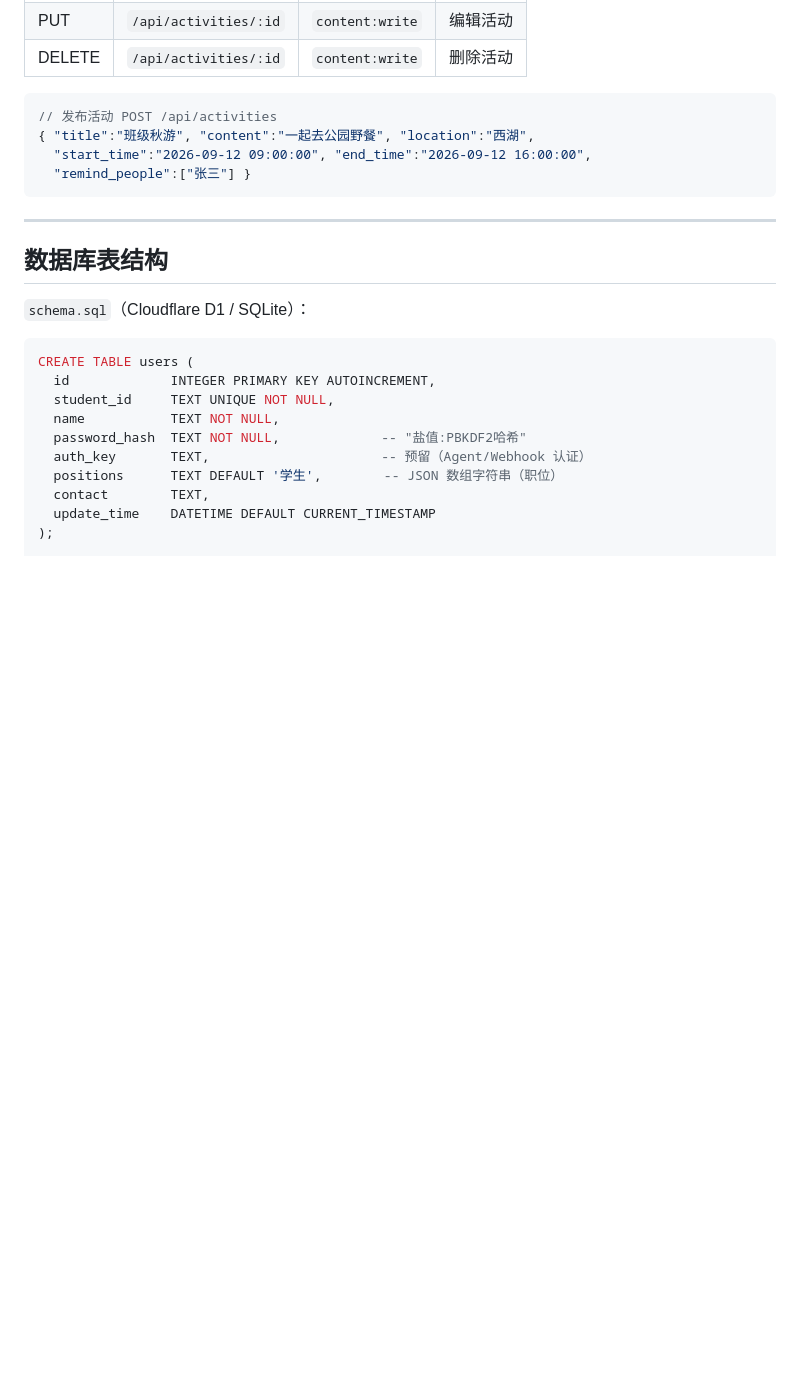
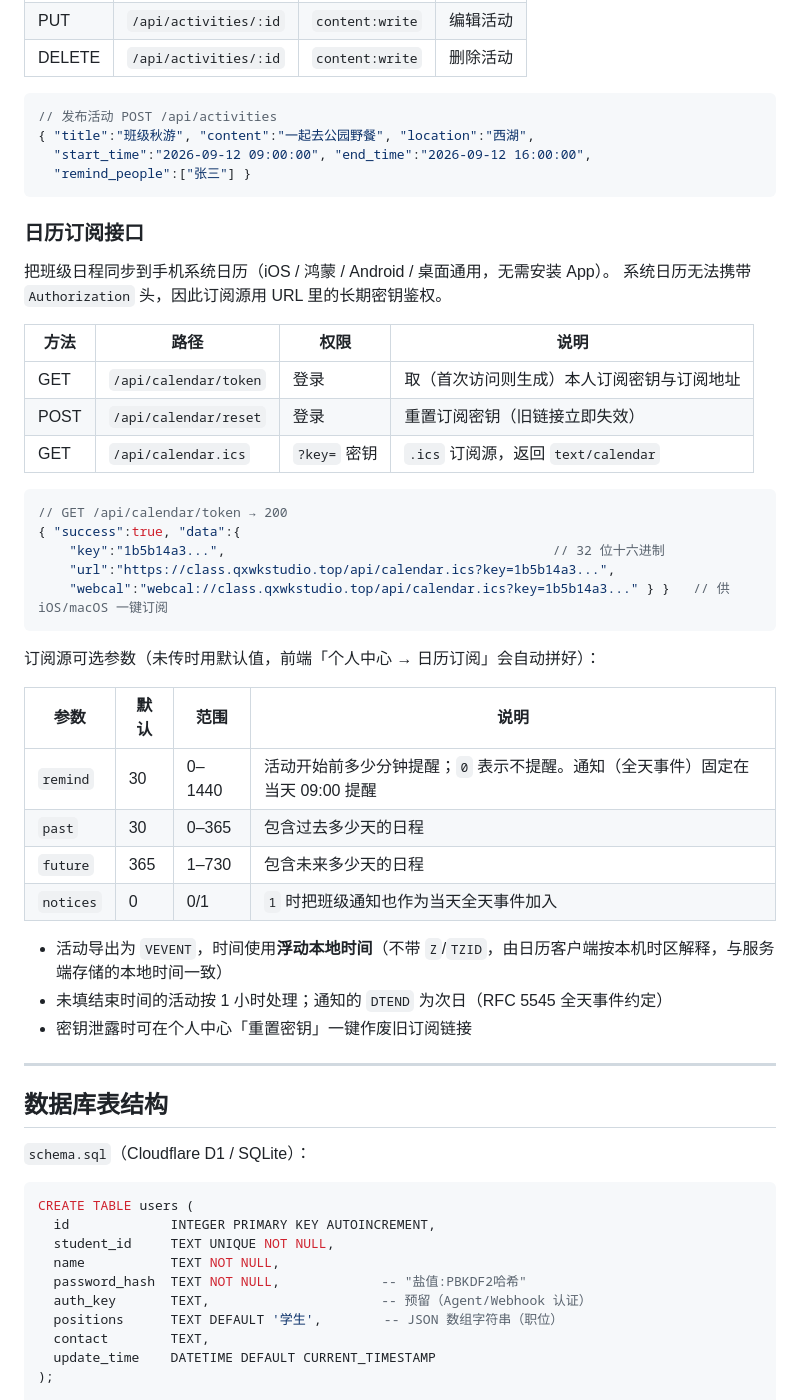
Before and after one commit to AJiang233/Class-Assistant, a Markdown page: web/README.md, the part around one of its changes. GitHub-like rendering; blank space fills up the shorter version.

Commit message:
docs: 更新 README（移动端/日历订阅/安卓原生能力与协作分工）

````diff
--- a/web/README.md
+++ b/web/README.md
@@ -138,6 +139,38 @@ web/                            # Cloudflare Pages 项目根目录（直接部
   "remind_people":["张三"] }
 ```
 
+### 日历订阅接口
+
+把班级日程同步到手机系统日历（iOS / 鸿蒙 / Android / 桌面通用，无需安装 App）。
+系统日历无法携带 `Authorization` 头，因此订阅源用 URL 里的长期密钥鉴权。
+
+| 方法 | 路径 | 权限 | 说明 |
+| --- | --- | --- | --- |
+| GET | `/api/calendar/token` | 登录 | 取（首次访问则生成）本人订阅密钥与订阅地址 |
+| POST | `/api/calendar/reset` | 登录 | 重置订阅密钥（旧链接立即失效） |
+| GET | `/api/calendar.ics` | `?key=` 密钥 | `.ics` 订阅源，返回 `text/calendar` |
+
+```jsonc
+// GET /api/calendar/token → 200
+{ "success":true, "data":{
+    "key":"1b5b14a3...",                                          // 32 位十六进制
+    "url":"https://class.qxwkstudio.top/api/calendar.ics?key=1b5b14a3...",
+    "webcal":"webcal://class.qxwkstudio.top/api/calendar.ics?key=1b5b14a3..." } }   // 供 iOS/macOS 一键订阅
+```
+
+订阅源可选参数（未传时用默认值，前端「个人中心 → 日历订阅」会自动拼好）：
+
+| 参数 | 默认 | 范围 | 说明 |
+| --- | --- | --- | --- |
+| `remind` | 30 | 0–1440 | 活动开始前多少分钟提醒；`0` 表示不提醒。通知（全天事件）固定在当天 09:00 提醒 |
+| `past` | 30 | 0–365 | 包含过去多少天的日程 |
+| `future` | 365 | 1–730 | 包含未来多少天的日程 |
+| `notices` | 0 | 0/1 | `1` 时把班级通知也作为当天全天事件加入 |
+
+- 活动导出为 `VEVENT`，时间使用**浮动本地时间**（不带 `Z`/`TZID`，由日历客户端按本机时区解释，与服务端存储的本地时间一致）
+- 未填结束时间的活动按 1 小时处理；通知的 `DTEND` 为次日（RFC 5545 全天事件约定）
+- 密钥泄露时可在个人中心「重置密钥」一键作废旧订阅链接
+
 ---
 
 ## 数据库表结构
````
Also changed, not shown: other parts of web/README.md (+13 -10 lines), README.md (+43 -16 lines).
